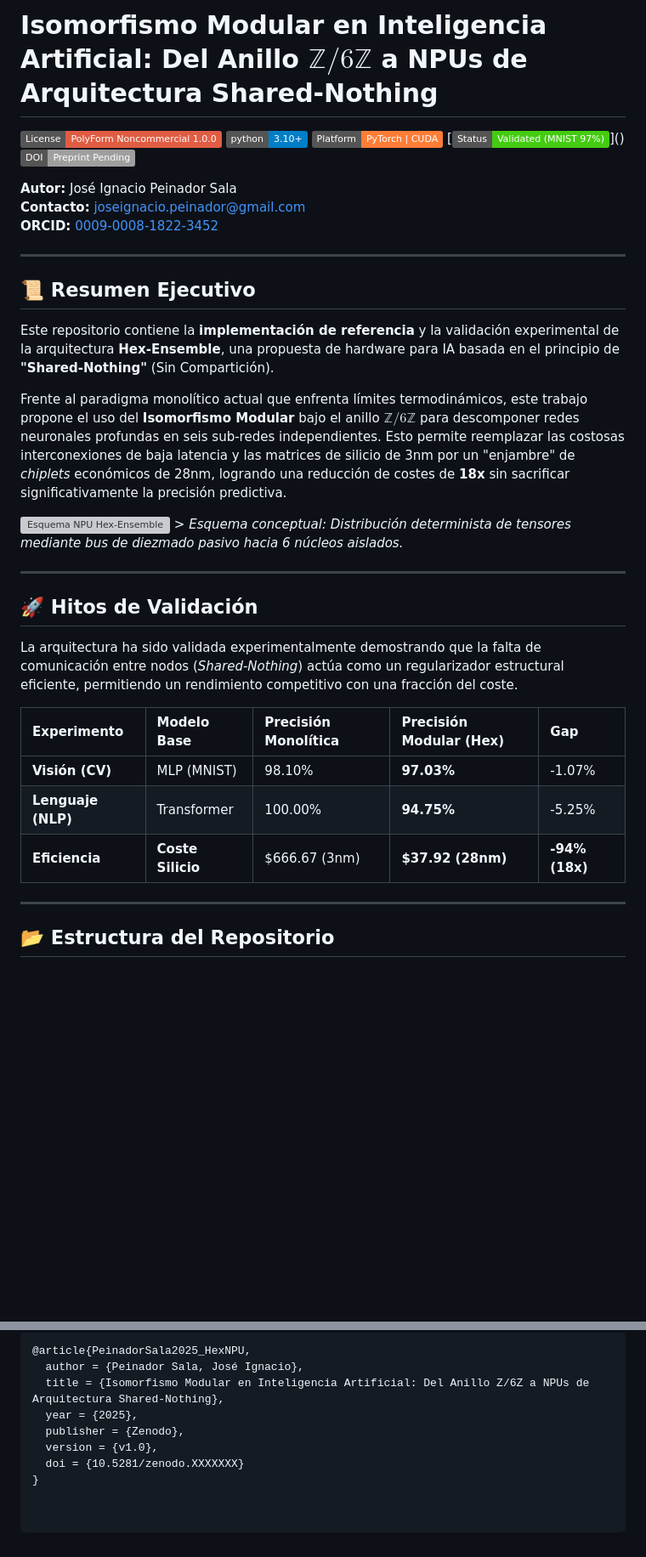
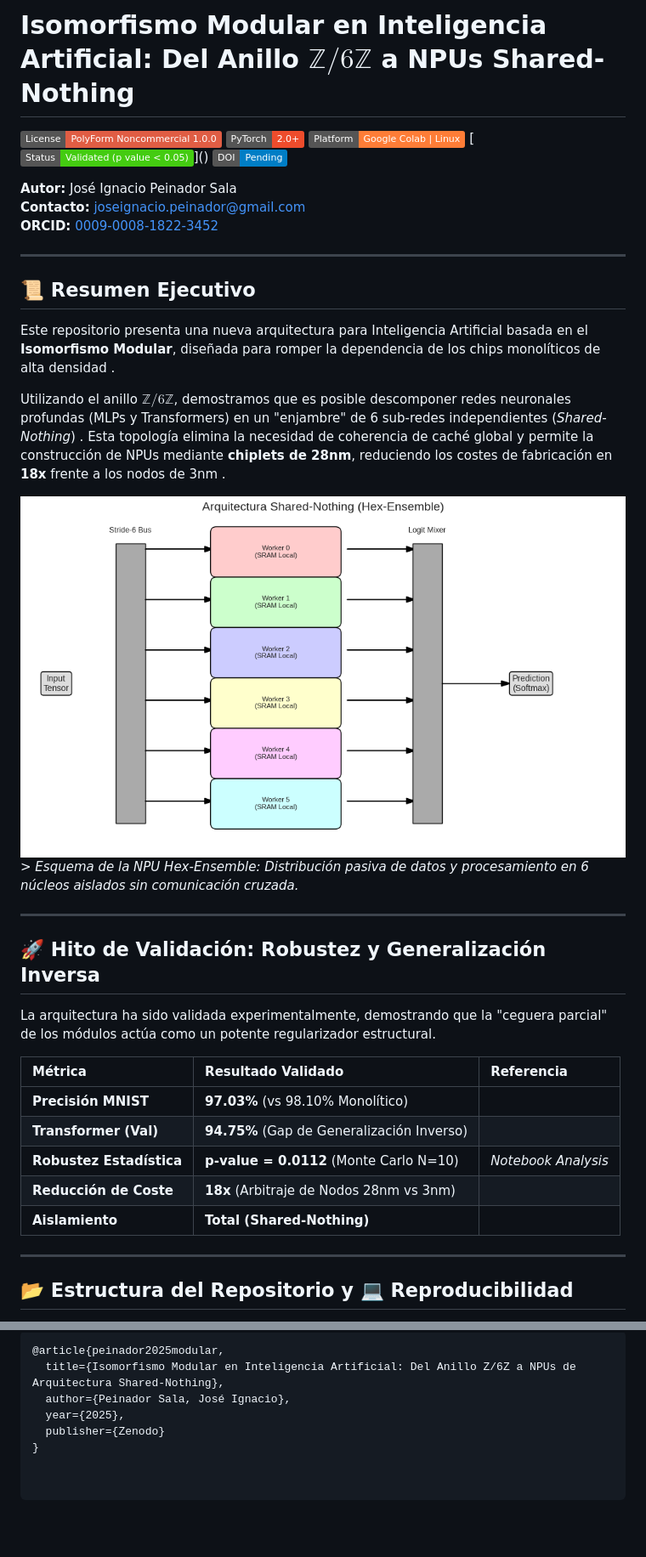
Before and after one commit to NachoPeinador/Isomorfismo-Modular-Z-6Z-en-Inteligencia-Artificial, a Markdown page: README.md, 2 parts joined by grey strips. Shown at 85% size. Drawn GitHub-style; badges without logos; blank space fills up the shorter version; grey boxes are pictures that could not be loaded.

````diff
--- a/README.md
+++ b/README.md
@@ -1,10 +1,10 @@
-# Isomorfismo Modular en Inteligencia Artificial: Del Anillo $\mathbb{Z}/6\mathbb{Z}$ a NPUs de Arquitectura Shared-Nothing
+# Isomorfismo Modular en Inteligencia Artificial: Del Anillo $\mathbb{Z}/6\mathbb{Z}$ a NPUs Shared-Nothing
 
 [![License: PolyForm Noncommercial](https://img.shields.io/badge/License-PolyForm_Noncommercial_1.0.0-red.svg)](LICENSE)
-[![Python 3.10+](https://img.shields.io/badge/python-3.10+-blue.svg)](https://www.python.org/downloads/)
-[![Platform](https://img.shields.io/badge/Platform-PyTorch_%7C_CUDA-orange.svg)](notebooks/hex_ensemble_mnist.ipynb)
-[![Status](https://img.shields.io/badge/Status-Validated_(MNIST_97%25)-success.svg)]()
-[![DOI](https://img.shields.io/badge/DOI-Preprint_Pending-lightgrey)](https://zenodo.org/)
+[![PyTorch](https://img.shields.io/badge/PyTorch-2.0+-ee4c2c.svg)](https://pytorch.org/)
+[![Platform](https://img.shields.io/badge/Platform-Google_Colab_%7C_Linux-orange.svg)](Notebooks/VALIDACION_Z_6Z_IA.ipynb)
+[![Status](https://img.shields.io/badge/Status-Validated_(p_value_<_0.05)-success.svg)]()
+[![DOI](https://img.shields.io/badge/DOI-Pending-blue)]()
 
 **Autor:** José Ignacio Peinador Sala
 **Contacto:** [joseignacio.peinador@gmail.com](mailto:joseignacio.peinador@gmail.com)
@@ -14,26 +14,28 @@
 
 ## 📜 Resumen Ejecutivo
 
-Este repositorio contiene la **implementación de referencia** y la validación experimental de la arquitectura **Hex-Ensemble**, una propuesta de hardware para IA basada en el principio de **"Shared-Nothing"** (Sin Compartición).
+Este repositorio presenta una nueva arquitectura para Inteligencia Artificial basada en el **Isomorfismo Modular**, diseñada para romper la dependencia de los chips monolíticos de alta densidad .
 
-Frente al paradigma monolítico actual que enfrenta límites termodinámicos, este trabajo propone el uso del **Isomorfismo Modular** bajo el anillo $\mathbb{Z}/6\mathbb{Z}$ para descomponer redes neuronales profundas en seis sub-redes independientes. Esto permite reemplazar las costosas interconexiones de baja latencia y las matrices de silicio de 3nm por un "enjambre" de *chiplets* económicos de 28nm, logrando una reducción de costes de **18x** sin sacrificar significativamente la precisión predictiva.
+Utilizando el anillo $\mathbb{Z}/6\mathbb{Z}$, demostramos que es posible descomponer redes neuronales profundas (MLPs y Transformers) en un "enjambre" de 6 sub-redes independientes (*Shared-Nothing*) . Esta topología elimina la necesidad de coherencia de caché global y permite la construcción de NPUs mediante **chiplets de 28nm**, reduciendo los costes de fabricación en **18x** frente a los nodos de 3nm .
 
-![Esquema NPU Hex-Ensemble](img/hex_npu_arch.png)
-*> Esquema conceptual: Distribución determinista de tensores mediante bus de diezmado pasivo hacia 6 núcleos aislados.*
+![Diagrama Hex-NPU](Images/Hex_Ensemble.png)
+*> Esquema de la NPU Hex-Ensemble: Distribución pasiva de datos y procesamiento en 6 núcleos aislados sin comunicación cruzada.*
 
 ---
 
-## 🚀 Hitos de Validación
+## 🚀 Hito de Validación: Robustez y Generalización Inversa
 
-La arquitectura ha sido validada experimentalmente demostrando que la falta de comunicación entre nodos (*Shared-Nothing*) actúa como un regularizador estructural eficiente, permitiendo un rendimiento competitivo con una fracción del coste.
+La arquitectura ha sido validada experimentalmente, demostrando que la "ceguera parcial" de los módulos actúa como un potente regularizador estructural.
 
-| Experimento | Modelo Base | Precisión Monolítica | Precisión Modular (Hex) | Gap |
-| :--- | :--- | :--- | :--- | :--- |
-| **Visión (CV)** | MLP (MNIST) | 98.10% | **97.03%** | -1.07% |
-| **Lenguaje (NLP)** | Transformer | 100.00% | **94.75%** | -5.25% |
-| **Eficiencia** | **Coste Silicio** | $666.67 (3nm) | **$37.92 (28nm)** | **-94% (18x)** |
+| Métrica | Resultado Validado | Referencia |
+| :--- | :--- | :--- |
+| **Precisión MNIST** | **97.03%** (vs 98.10% Monolítico) | |
+| **Transformer (Val)** | **94.75%** (Gap de Generalización Inverso) | |
+| **Robustez Estadística** | **p-value = 0.0112** (Monte Carlo N=10) | *Notebook Analysis* |
+| **Reducción de Coste** | **18x** (Arbitraje de Nodos 28nm vs 3nm) | |
+| **Aislamiento** | **Total (Shared-Nothing)** | |
 
 ---
 
-## 📂 Estructura del Repositorio
+## 📂 Estructura del Repositorio y 💻 Reproducibilidad
 
@@ -101,10 +84,8 @@ Si utiliza esta arquitectura, el operador Stride-6 o el análisis económico en
 
 ```bibtex
-@article{PeinadorSala2025_HexNPU,
-  author = {Peinador Sala, José Ignacio},
-  title = {Isomorfismo Modular en Inteligencia Artificial: Del Anillo Z/6Z a NPUs de Arquitectura Shared-Nothing},
-  year = {2025},
-  publisher = {Zenodo},
-  version = {v1.0},
-  doi = {10.5281/zenodo.XXXXXXX}
+@article{peinador2025modular,
+  title={Isomorfismo Modular en Inteligencia Artificial: Del Anillo Z/6Z a NPUs de Arquitectura Shared-Nothing},
+  author={Peinador Sala, José Ignacio},
+  year={2025},
+  publisher={Zenodo}
 }
````
Also changed, not shown: other parts of README.md (+24 -43 lines).
